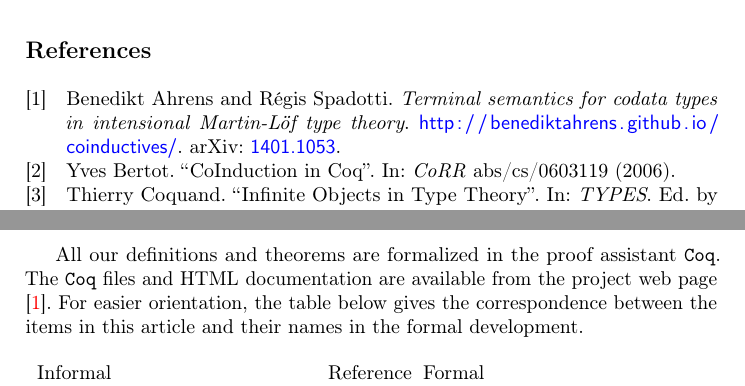
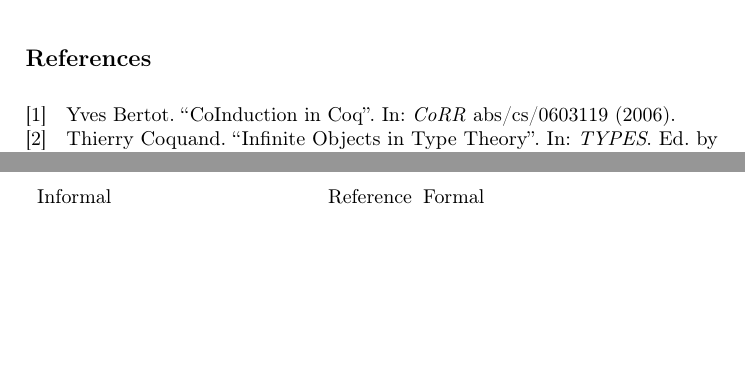
Before and after one commit to benediktahrens/coinductives, a LaTeX paper (tex/coind.tex, which reads tex/formal_table.tex): two parts of pages 4 and 7 of 7, joined at a grey line, cut so that both start at the same text, the shorter picture padded with empty space. Compiled offline with pdfLaTeX.

Commit message:
removed superfluous text from formal_table

```diff
--- a/tex/formal_table.tex
+++ b/tex/formal_table.tex
@@ -1,10 +1,10 @@
 
 % \paragraph*{Correspondence of informal and formal definitions}\label{sec:table_formal_informal}
 
-All our definitions and theorems are formalized in the proof assistant \coq.
-The \coq files and HTML documentation are available from the project web page \parencite{trimat_coq}.
-For easier orientation, the table below gives the correspondence between the items in this article and
-their names in the formal development.
+% All our definitions and theorems are formalized in the proof assistant \coq.
+% The \coq files and HTML documentation are available from the project web page \parencite{trimat_coq}.
+% For easier orientation, the table below gives the correspondence between the items in this article and
+% their names in the formal development.
 
 {
 
```
